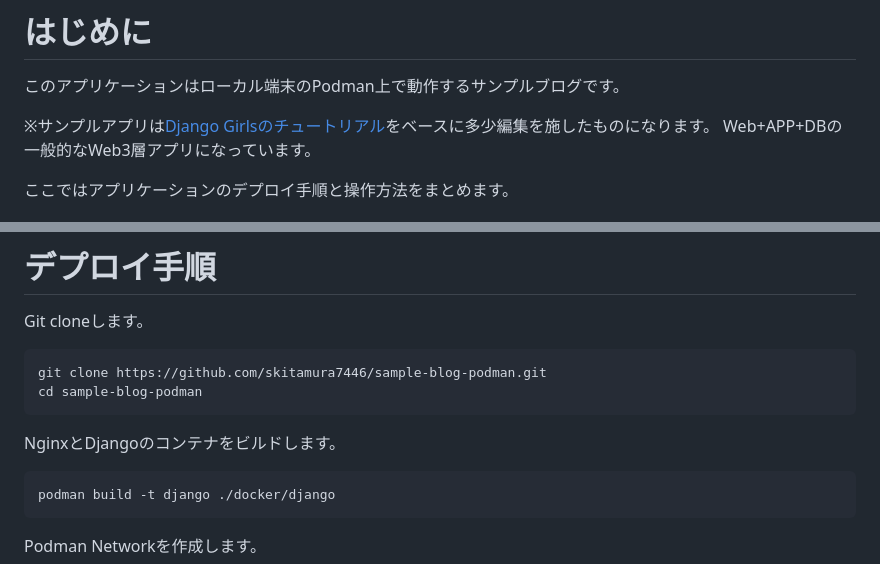
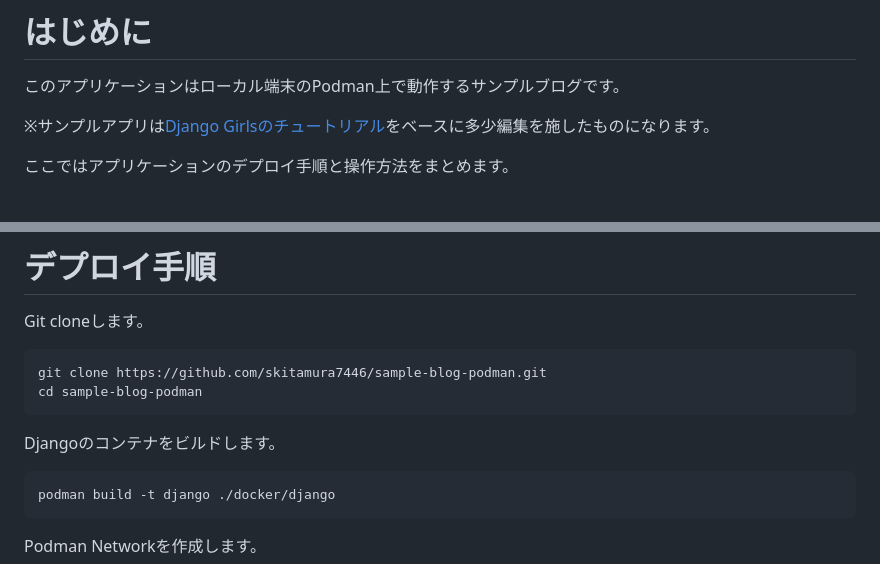
Before and after one commit to skitamura7446/sample-blog-podman, a Markdown page: README.md, 2 parts joined by grey strips. GitHub-like rendering.

````diff
--- a/README.md
+++ b/README.md
@@ -2,7 +2,6 @@
 このアプリケーションはローカル端末のPodman上で動作するサンプルブログです。
 
 ※サンプルアプリは[Django Girlsのチュートリアル](https://tutorial.djangogirls.org/ja/)をベースに多少編集を施したものになります。
-Web+APP+DBの一般的なWeb3層アプリになっています。
 
 ここではアプリケーションのデプロイ手順と操作方法をまとめます。
 
@@ -18,7 +17,7 @@ cd sample-blog-podman
 ```
 
 
-NginxとDjangoのコンテナをビルドします。
+Djangoのコンテナをビルドします。
 ```
 podman build -t django ./docker/django
 ```
````
